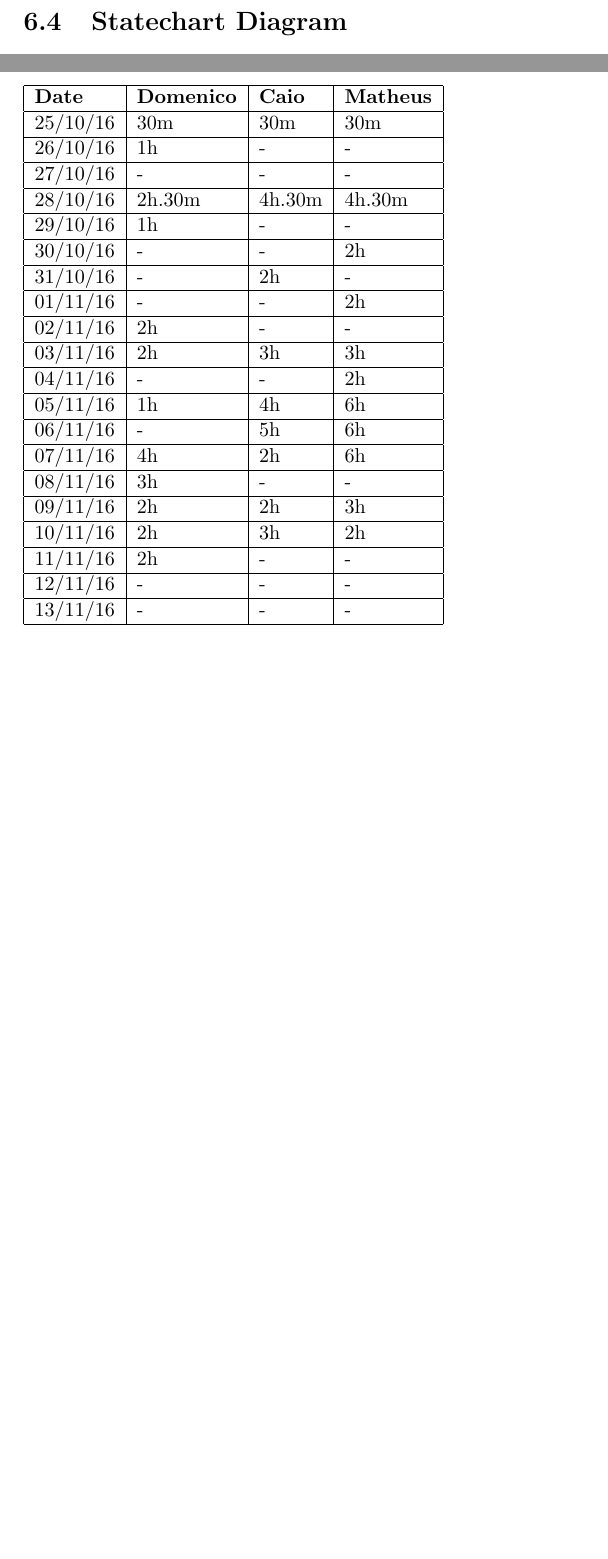
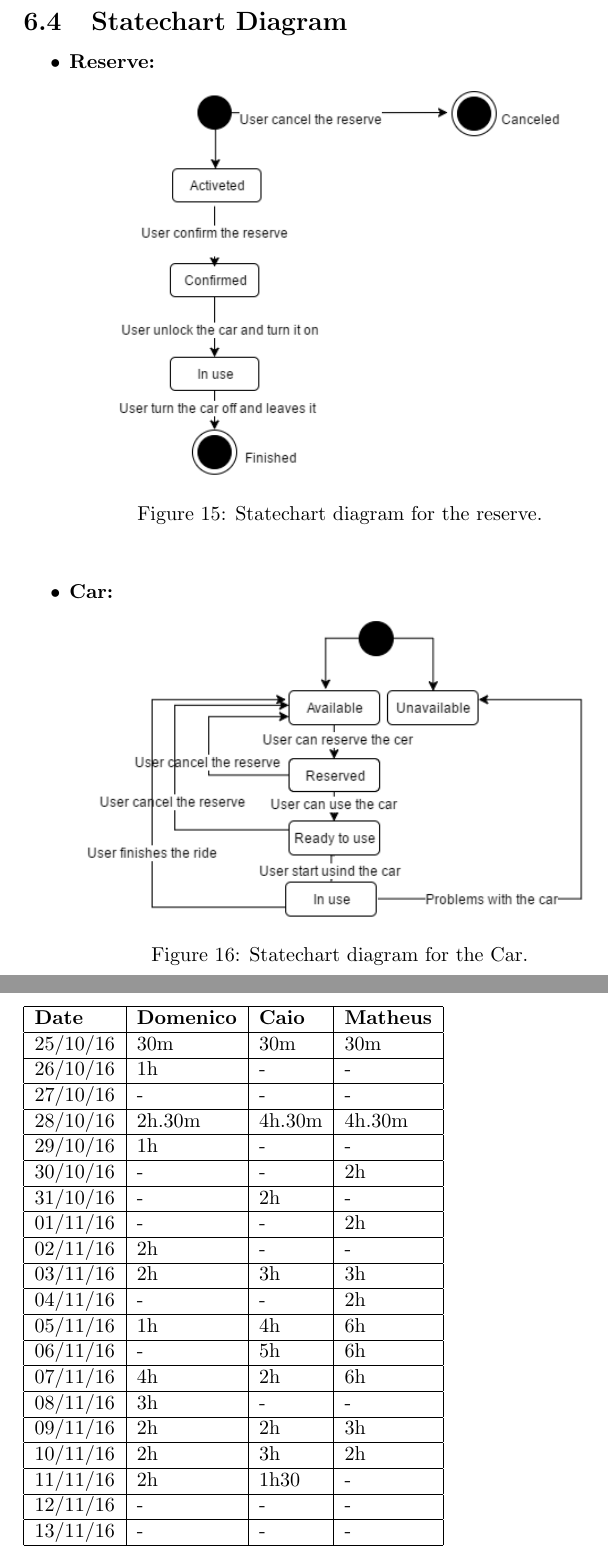
Before and after one commit to daff0111/Software2Project, a LaTeX document (Other Material/Software2Project.tex): two parts of pages 39 and 50 of 51, joined at a grey line, cut so that both start at the same text, the shorter picture padded with empty space. Compiled offline with pdfLaTeX.

Commit message:
Add the Statechart diagram on the Rasd

```diff
--- a/Other Material/Software2Project.tex
+++ b/Other Material/Software2Project.tex
@@ -712,8 +712,27 @@ In this last example of Sequence Diagram (fig. 5) we present a situation in whic
 \newpage
 
 \subsection{Statechart Diagram}
+\begin {itemize}
+\item \textbf{Reserve:}
+\begin{figure}[h]
+\centering
+\vspace*{\fill}
+\noindent\makebox[\textwidth]{\includegraphics[width=0.7\textwidth]{Reserve.png}}%
+\caption {Statechart diagram for the reserve.}
+\vspace*{0.2cm}
+\end{figure}
+
+\item \textbf{Car:}
+\begin{figure}[h!]
+\centering
+\vspace*{\fill}
+\noindent\makebox[\textwidth]{\includegraphics[width=0.8\textwidth]{Car.png}}%
+\caption {Statechart diagram for the Car.}
+\vspace*{0.2cm}
+\end{figure}
+
+\end{itemize}
 \newpage
-
 
 \subsection{Activity Diagram}
 \begin{figure}[h]
@@ -1006,7 +1025,7 @@ The Tools used to develop this RASD document were:
 	08/11/16&  3h & - & - \\ \hline
 	09/11/16&  2h & 2h & 3h \\ \hline
 	10/11/16&  2h & 3h & 2h\\ \hline
-	11/11/16&  2h & - & - \\ \hline
+	11/11/16&  2h & 1h30 & - \\ \hline
 	12/11/16&  - & - & - \\ \hline
 	13/11/16&  - & - & - \\ \hline
 \end{tabular}
```
Also changed, not shown: Other Material/Car.png (added), Other Material/Reserve.png (added), Other Material/Software2Project.pdf, 3 other files.
